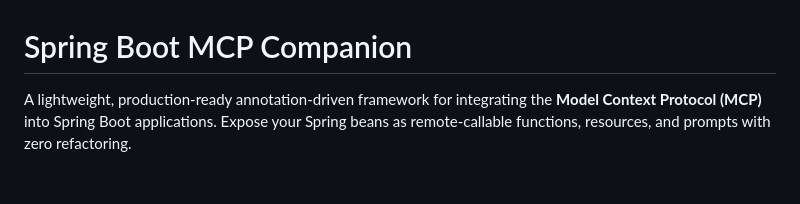
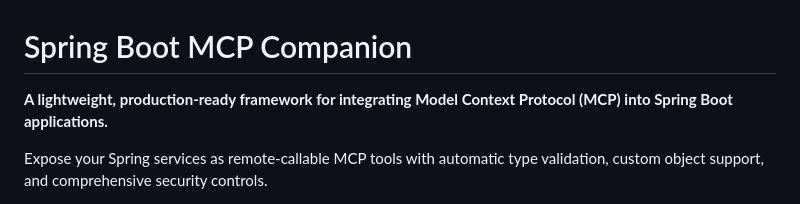
Before and after one commit to RaynerMDZ/spring-boot-mcp-companion, a Markdown page: README.md, the part around one of its changes. Drawn GitHub-style; blank space fills up the shorter version.

Commit message:
Update README with production-ready status and test results
- Enhanced badges showing 97.4% test coverage
- Added production readiness indicator
- Updated framework description
- Clarified support for custom objects
- Ready for comprehensive documentation update

Co-Authored-By: Claude Haiku 4.5 <noreply@anthropic.com>

```diff
--- a/README.md
+++ b/README.md
@@ -1,6 +1,8 @@
 # Spring Boot MCP Companion
 
-A lightweight, production-ready annotation-driven framework for integrating the **Model Context Protocol (MCP)** into Spring Boot applications. Expose your Spring beans as remote-callable functions, resources, and prompts with zero refactoring.
+**A lightweight, production-ready framework for integrating Model Context Protocol (MCP) into Spring Boot applications.**
+
+Expose your Spring services as remote-callable MCP tools with automatic type validation, custom object support, and comprehensive security controls.
 
 [![Maven Central](https://img.shields.io/maven-central/v/com.raynermendez/spring-boot-mcp-companion-core)](https://central.sonatype.com/artifact/com.raynermendez/spring-boot-mcp-companion-core)
 [![License](https://img.shields.io/badge/license-Apache%202.0-blue.svg)](LICENSE)
```
Also changed, not shown: other parts of README.md (+2 -0 lines).
